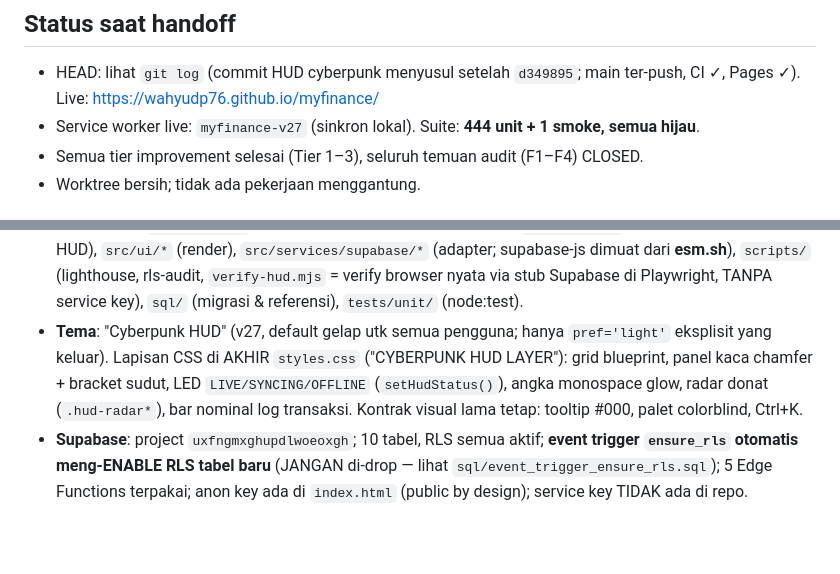
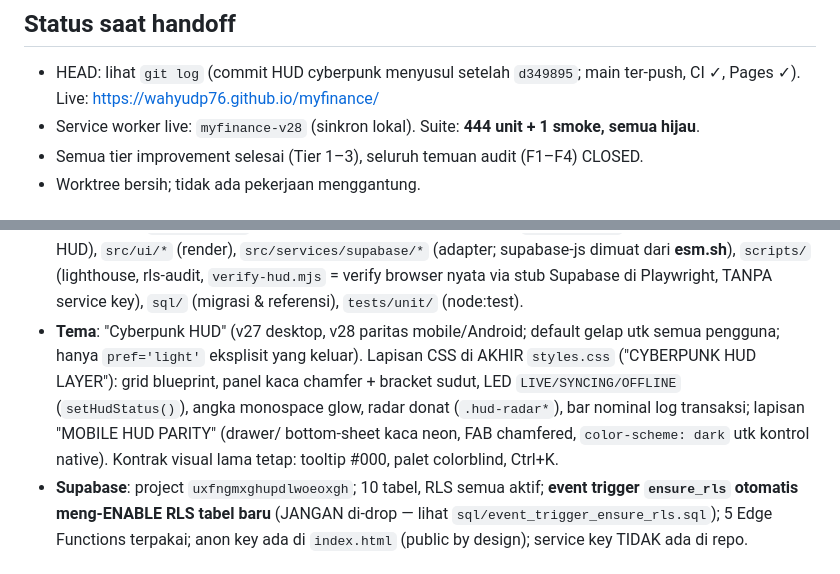
Before and after one commit to wahyudp76/myfinance, a Markdown page: docs/SESSION-HANDOFF.md, 2 parts joined by grey strips. Drawn GitHub-style; blank space fills up the shorter version.

Commit message:
docs: bekukan paritas HUD mobile v28 di SESSION-HANDOFF

```diff
--- a/docs/SESSION-HANDOFF.md
+++ b/docs/SESSION-HANDOFF.md
@@ -7,7 +7,7 @@
 ## Status saat handoff
 
 - HEAD: lihat `git log` (commit HUD cyberpunk menyusul setelah `d349895`; main ter-push, CI ✓, Pages ✓). Live: <https://wahyudp76.github.io/myfinance/>
-- Service worker live: `myfinance-v27` (sinkron lokal). Suite: **444 unit + 1 smoke, semua hijau**.
+- Service worker live: `myfinance-v28` (sinkron lokal). Suite: **444 unit + 1 smoke, semua hijau**.
 - Semua tier improvement selesai (Tier 1–3), seluruh temuan audit (F1–F4) CLOSED.
 - Worktree bersih; tidak ada pekerjaan menggantung.
 
@@ -34,10 +34,11 @@
   `src/services/supabase/*` (adapter; supabase-js dimuat dari **esm.sh**), `scripts/` (lighthouse, rls-audit,
   `verify-hud.mjs` = verify browser nyata via stub Supabase di Playwright, TANPA service key),
   `sql/` (migrasi & referensi), `tests/unit/` (node:test).
-- **Tema**: "Cyberpunk HUD" (v27, default gelap utk semua pengguna; hanya `pref='light'` eksplisit
+- **Tema**: "Cyberpunk HUD" (v27 desktop, v28 paritas mobile/Android; default gelap utk semua pengguna; hanya `pref='light'` eksplisit
   yang keluar). Lapisan CSS di AKHIR `styles.css` ("CYBERPUNK HUD LAYER"): grid blueprint, panel kaca
   chamfer + bracket sudut, LED `LIVE/SYNCING/OFFLINE` (`setHudStatus()`), angka monospace glow,
-  radar donat (`.hud-radar*`), bar nominal log transaksi. Kontrak visual lama tetap: tooltip #000,
+  radar donat (`.hud-radar*`), bar nominal log transaksi; lapisan "MOBILE HUD PARITY" (drawer/
+  bottom-sheet kaca neon, FAB chamfered, `color-scheme: dark` utk kontrol native). Kontrak visual lama tetap: tooltip #000,
   palet colorblind, Ctrl+K.
 - **Supabase**: project `uxfngmxghupdlwoeoxgh`; 10 tabel, RLS semua aktif; **event trigger `ensure_rls`
   otomatis meng-ENABLE RLS tabel baru** (JANGAN di-drop — lihat `sql/event_trigger_ensure_rls.sql`);
```
